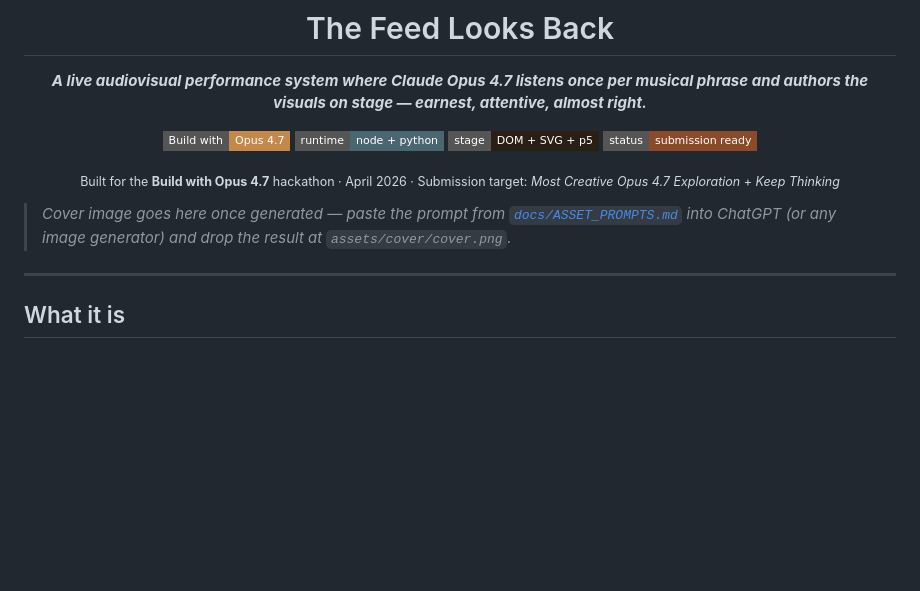
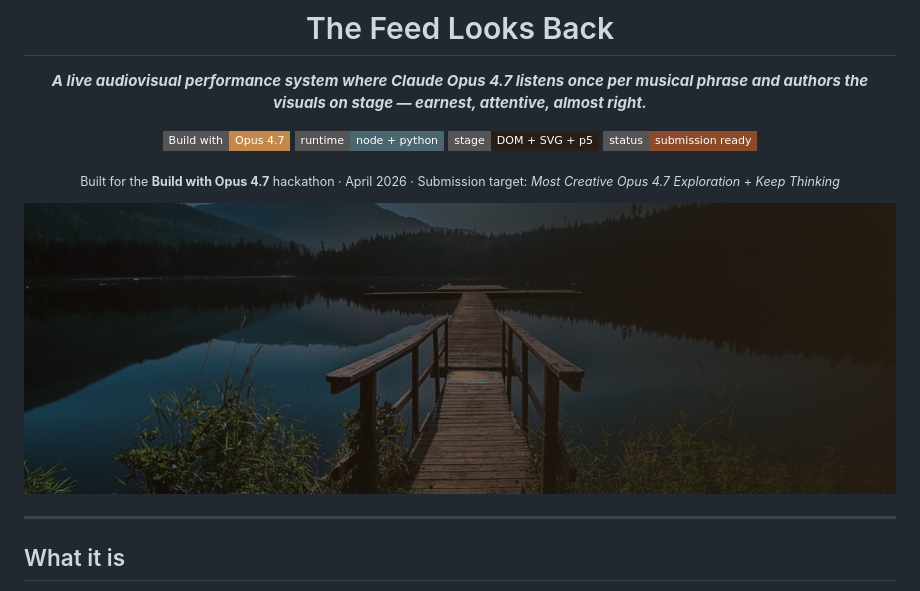
Before and after one commit to amrayach/feed-looks-back-spike, a Markdown page: README.md, the part around the change. Drawn GitHub-style; pictures changed too: assets/cover/cover.png (added); badges without logos; blank space fills up the shorter version.

Commit message:
docs: add cover image

```diff
--- a/README.md
+++ b/README.md
@@ -10,7 +10,7 @@
 
 </div>
 
-> *Cover image goes here once generated — paste the prompt from [`docs/ASSET_PROMPTS.md`](docs/ASSET_PROMPTS.md) into ChatGPT (or any image generator) and drop the result at `assets/cover/cover.png`.*
+![The Feed Looks Back cover image: moonlight catching a still water surface, with deep warm shadow left open for title overlay.](assets/cover/cover.png)
 
 ---
 
```
